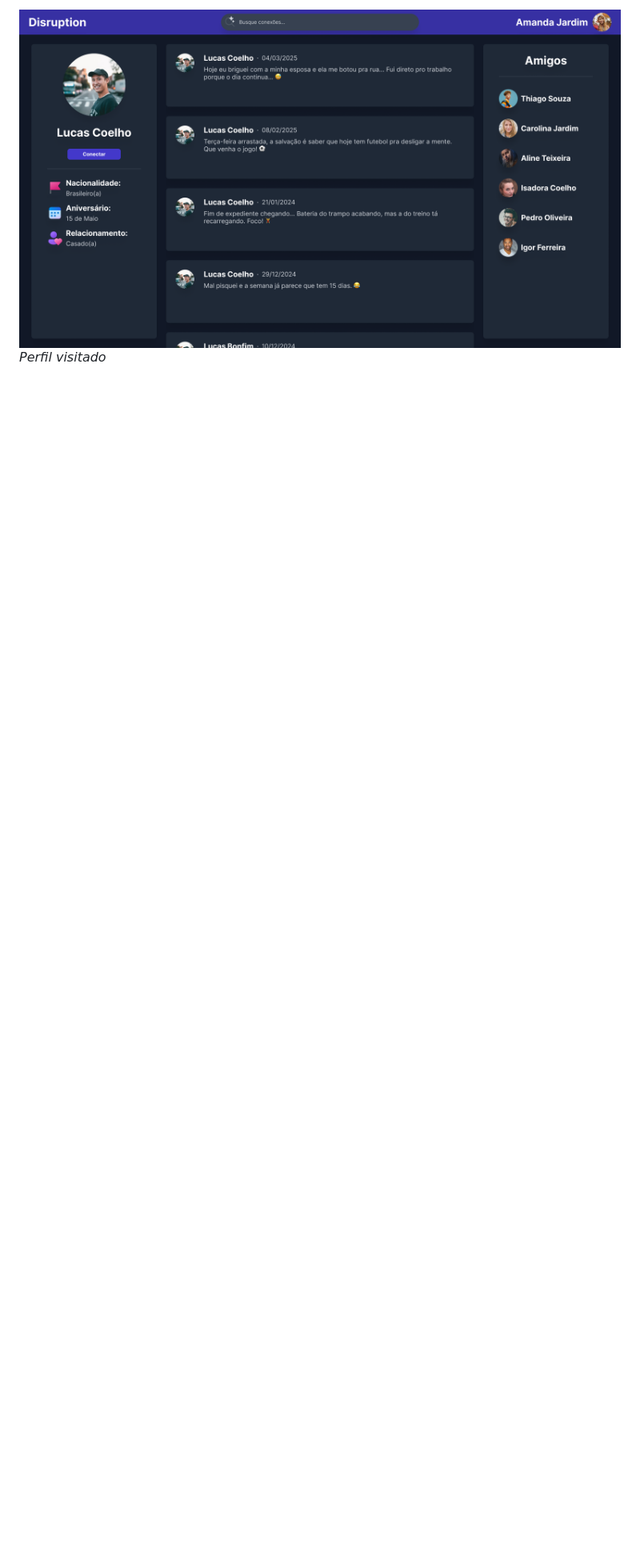
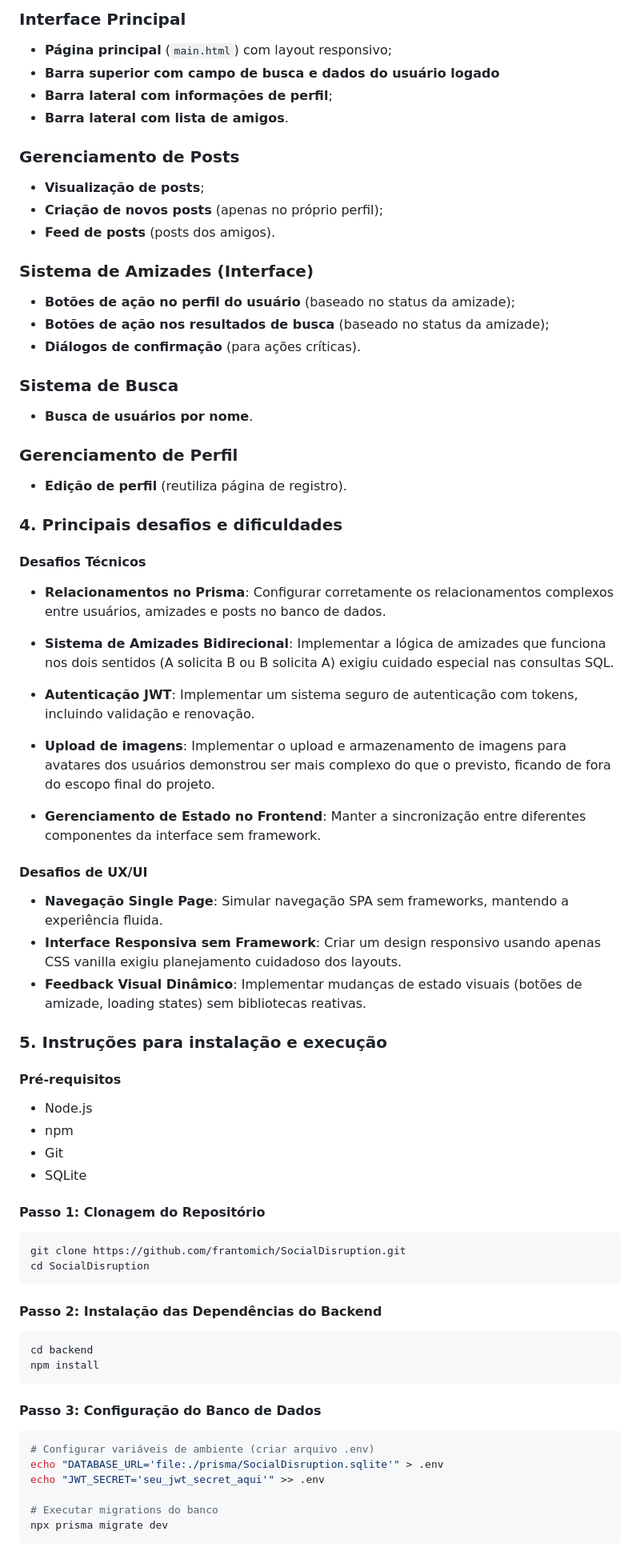
Before and after one commit to frantomich/SocialDisruption, a Markdown page: README.md, the part around the change printed below. Shown: that part at 80% size. Rendered like a GitHub page; blank space fills up the shorter version.

Commit message:
Update README.md and applying polishes to the code

````diff
--- a/README.md
+++ b/README.md
@@ -66,7 +80,70 @@ Este projeto terá as seguintes funcionalidades:
 
-  ![Perfil Visitado](prototypes/SocialDisruption-Profile.png)
-  *Perfil visitado*
+### **Interface Principal**
+- **Página principal** (`main.html`) com layout responsivo;
+- **Barra superior com campo de busca e dados do usuário logado**
+- **Barra lateral com informações de perfil**;
+- **Barra lateral com lista de amigos**.
 
-<!--### 5. Referências
+### **Gerenciamento de Posts**
+- **Visualização de posts**;
+- **Criação de novos posts** (apenas no próprio perfil);
+- **Feed de posts** (posts dos amigos).
 
-  Referências podem ser incluídas, caso necessário. Utilize o padrão ABNT.-->
+### **Sistema de Amizades (Interface)**
+- **Botões de ação no perfil do usuário** (baseado no status da amizade);
+- **Botões de ação nos resultados de busca** (baseado no status da amizade);
+- **Diálogos de confirmação** (para ações críticas).
+
+### **Sistema de Busca**
+- **Busca de usuários por nome**.
+
+### **Gerenciamento de Perfil**
+- **Edição de perfil** (reutiliza página de registro).
+
+
+### 4. Principais desafios e dificuldades
+
+#### Desafios Técnicos
+- **Relacionamentos no Prisma**: Configurar corretamente os relacionamentos complexos entre usuários, amizades e posts no banco de dados.
+- **Sistema de Amizades Bidirecional**: Implementar a lógica de amizades que funciona nos dois sentidos (A solicita B ou B solicita A) exigiu cuidado especial nas consultas SQL.
+- **Autenticação JWT**: Implementar um sistema seguro de autenticação com tokens, incluindo validação e renovação.
+
+- **Upload de imagens**: Implementar o upload e armazenamento de imagens para avatares dos usuários demonstrou ser mais complexo do que o previsto, ficando de fora do escopo final do projeto.
+
+- **Gerenciamento de Estado no Frontend**: Manter a sincronização entre diferentes componentes da interface sem framework.
+
+#### Desafios de UX/UI
+- **Navegação Single Page**: Simular navegação SPA sem frameworks, mantendo a experiência fluida.
+- **Interface Responsiva sem Framework**: Criar um design responsivo usando apenas CSS vanilla exigiu planejamento cuidadoso dos layouts.
+- **Feedback Visual Dinâmico**: Implementar mudanças de estado visuais (botões de amizade, loading states) sem bibliotecas reativas.
+
+### 5. Instruções para instalação e execução
+
+#### Pré-requisitos
+- Node.js
+- npm
+- Git
+- SQLite
+
+#### Passo 1: Clonagem do Repositório
+```bash
+git clone https://github.com/frantomich/SocialDisruption.git
+cd SocialDisruption
+```
+
+#### Passo 2: Instalação das Dependências do Backend
+```bash
+cd backend
+npm install
+```
+
+#### Passo 3: Configuração do Banco de Dados
+```bash
+# Configurar variáveis de ambiente (criar arquivo .env)
+echo "DATABASE_URL='file:./prisma/SocialDisruption.sqlite'" > .env
+echo "JWT_SECRET='seu_jwt_secret_aqui'" >> .env
+
+# Executar migrations do banco
+npx prisma migrate dev
+```
+
````
Also changed, not shown: other parts of README.md (+76 -37 lines), README.old.md (added, +72 -0 lines), frontend/assets/header.png (added), 10 other files.
